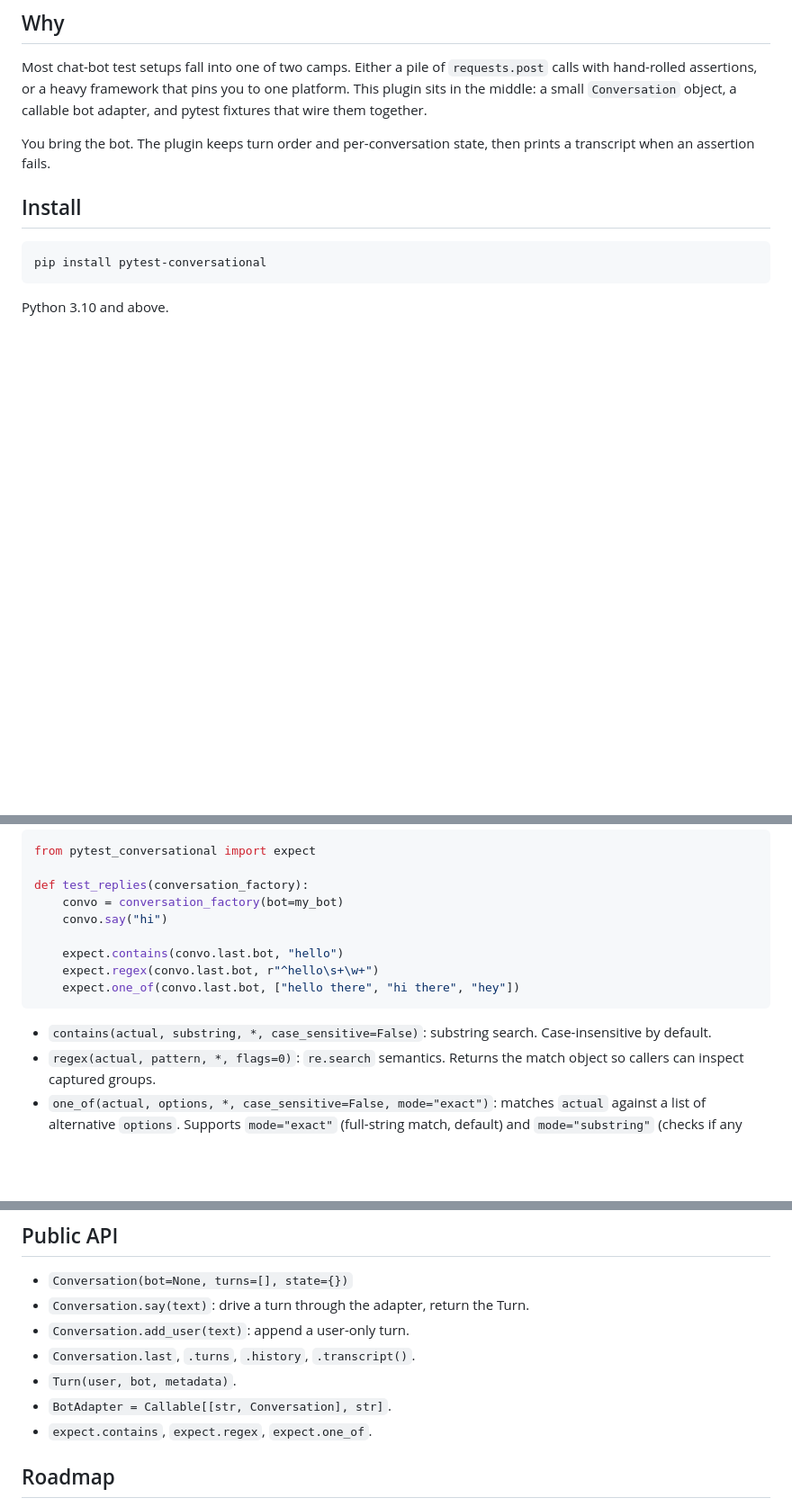
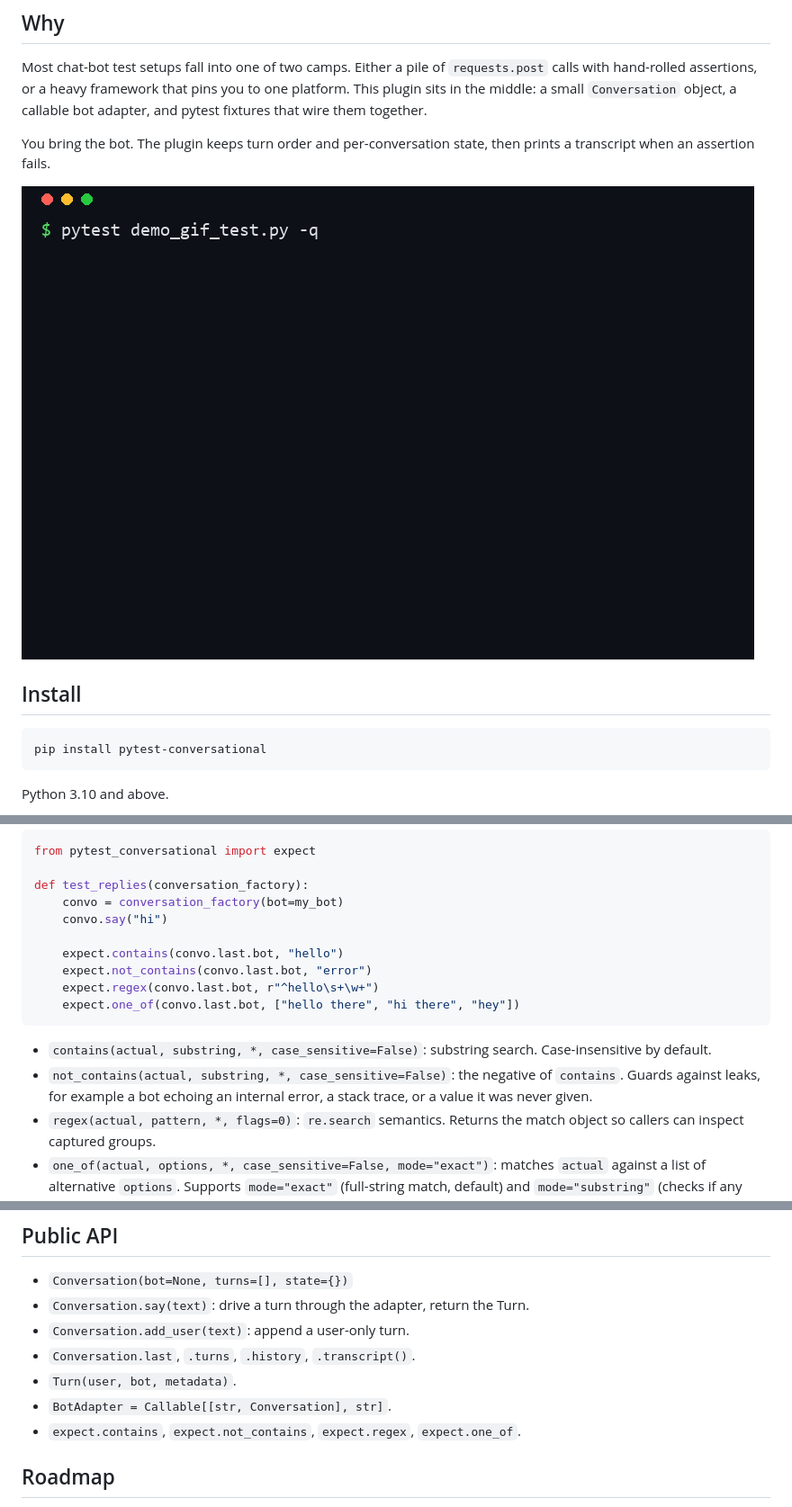
Before and after one commit to golikovichev/pytest-conversational, a Markdown page: README.md, 3 parts joined by grey strips. Shown at 90% size. Drawn GitHub-style; pictures changed too: docs/assets/pytest-conversational-failure.gif (added); blank space fills up the shorter version.

Commit message:
feat: add expect.not_contains matcher

````diff
--- a/README.md
+++ b/README.md
@@ -19,6 +19,8 @@ Status: alpha. v1.0.0 target June 2026.
 Most chat-bot test setups fall into one of two camps. Either a pile of `requests.post` calls with hand-rolled assertions, or a heavy framework that pins you to one platform. This plugin sits in the middle: a small `Conversation` object, a callable bot adapter, and pytest fixtures that wire them together.
 
 You bring the bot. The plugin keeps turn order and per-conversation state, then prints a transcript when an assertion fails.
+
+![A multi-turn test catching a bot that drops a slot on the final turn. The failure shows exactly what the bot said versus what the test expected.](docs/assets/pytest-conversational-failure.gif)
 
 ## Install
 
@@ -105,11 +107,13 @@ def test_replies(conversation_factory):
     convo.say("hi")
 
     expect.contains(convo.last.bot, "hello")
+    expect.not_contains(convo.last.bot, "error")
     expect.regex(convo.last.bot, r"^hello\s+\w+")
     expect.one_of(convo.last.bot, ["hello there", "hi there", "hey"])
 ```
 
 - `contains(actual, substring, *, case_sensitive=False)`: substring search. Case-insensitive by default.
+- `not_contains(actual, substring, *, case_sensitive=False)`: the negative of `contains`. Guards against leaks, for example a bot echoing an internal error, a stack trace, or a value it was never given.
 - `regex(actual, pattern, *, flags=0)`: `re.search` semantics. Returns the match object so callers can inspect captured groups.
 - `one_of(actual, options, *, case_sensitive=False, mode="exact")`: matches `actual` against a list of alternative `options`. Supports `mode="exact"` (full-string match, default) and `mode="substring"` (checks if any option is a substring of `actual`).
 
@@ -130,7 +134,7 @@ Use these when bare `assert "hello" in convo.last.bot` would give noisy failure
 - `Conversation.last`, `.turns`, `.history`, `.transcript()`.
 - `Turn(user, bot, metadata)`.
 - `BotAdapter = Callable[[str, Conversation], str]`.
-- `expect.contains`, `expect.regex`, `expect.one_of`.
+- `expect.contains`, `expect.not_contains`, `expect.regex`, `expect.one_of`.
 
 ## Roadmap
 
````
Also changed, not shown: CHANGELOG.md (+4 -0 lines), REFERENCE.md (+3 -0 lines), 5 other files.
